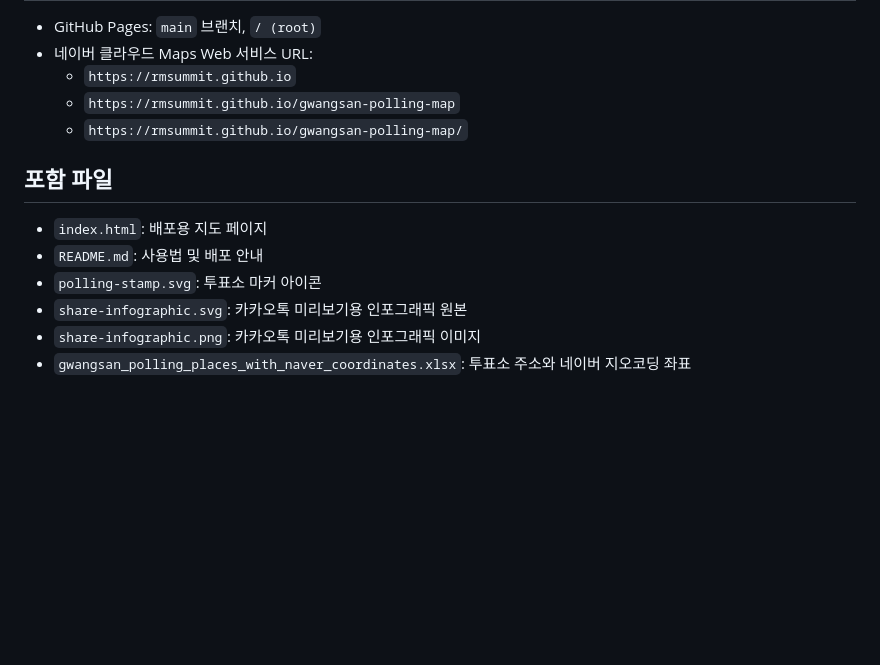
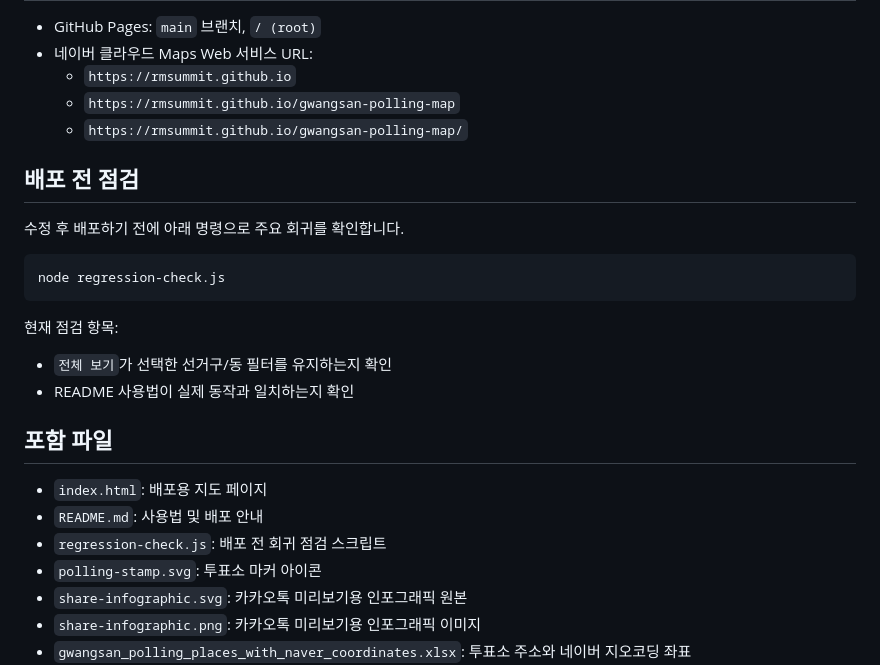
Before and after one commit to rmsummit/gwangsan-polling-map, a Markdown page: README.md, the part around the change. Drawn GitHub-style; blank space fills up the shorter version.

Commit message:
Add regression guard for filtered show all behavior

````diff
--- a/README.md
+++ b/README.md
@@ -134,10 +134,24 @@ Windows: Ctrl + Shift + R
   - `https://rmsummit.github.io/gwangsan-polling-map`
   - `https://rmsummit.github.io/gwangsan-polling-map/`
 
+## 배포 전 점검
+
+수정 후 배포하기 전에 아래 명령으로 주요 회귀를 확인합니다.
+
+```bash
+node regression-check.js
+```
+
+현재 점검 항목:
+
+- `전체 보기`가 선택한 선거구/동 필터를 유지하는지 확인
+- README 사용법이 실제 동작과 일치하는지 확인
+
 ## 포함 파일
 
 - `index.html`: 배포용 지도 페이지
 - `README.md`: 사용법 및 배포 안내
+- `regression-check.js`: 배포 전 회귀 점검 스크립트
 - `polling-stamp.svg`: 투표소 마커 아이콘
 - `share-infographic.svg`: 카카오톡 미리보기용 인포그래픽 원본
 - `share-infographic.png`: 카카오톡 미리보기용 인포그래픽 이미지
````
